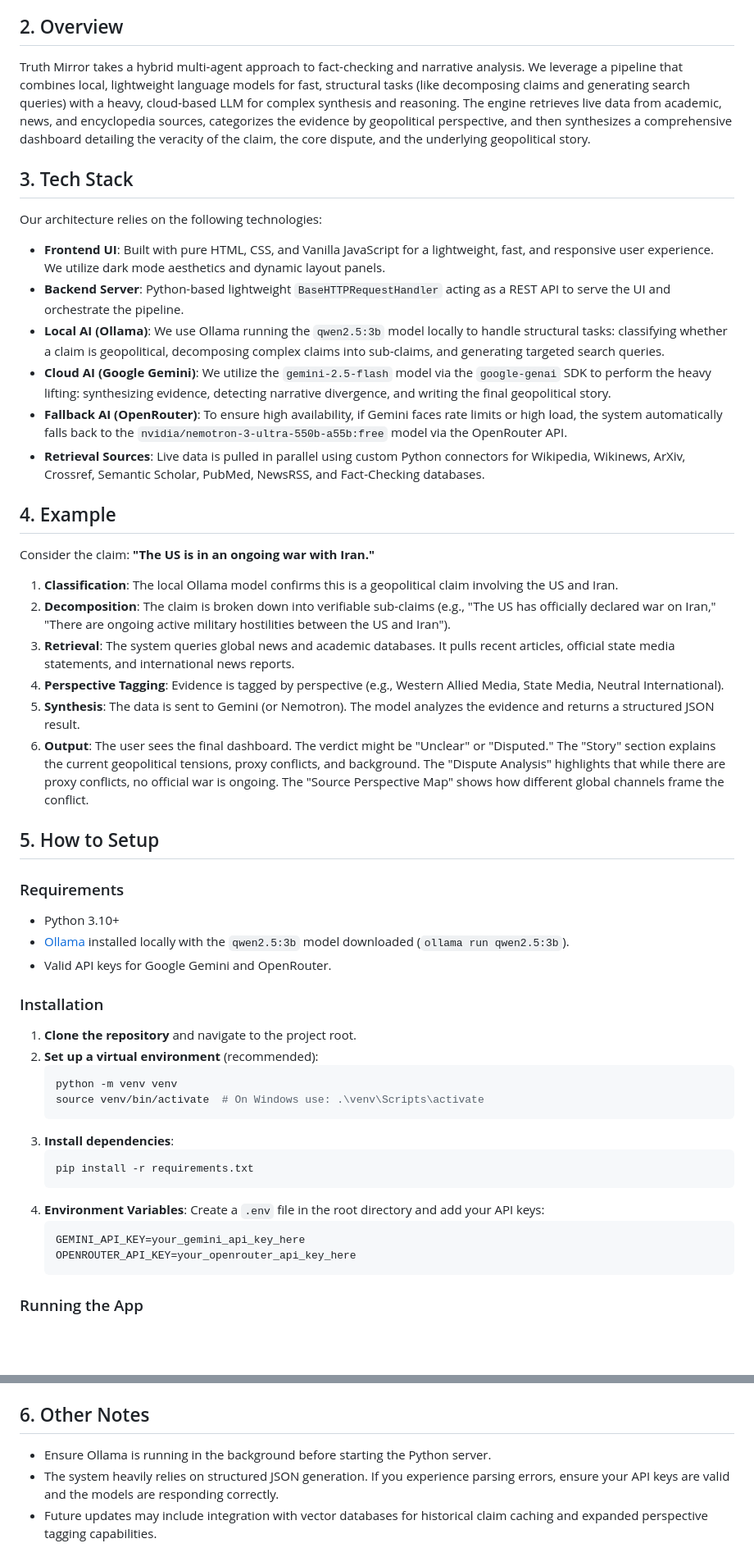
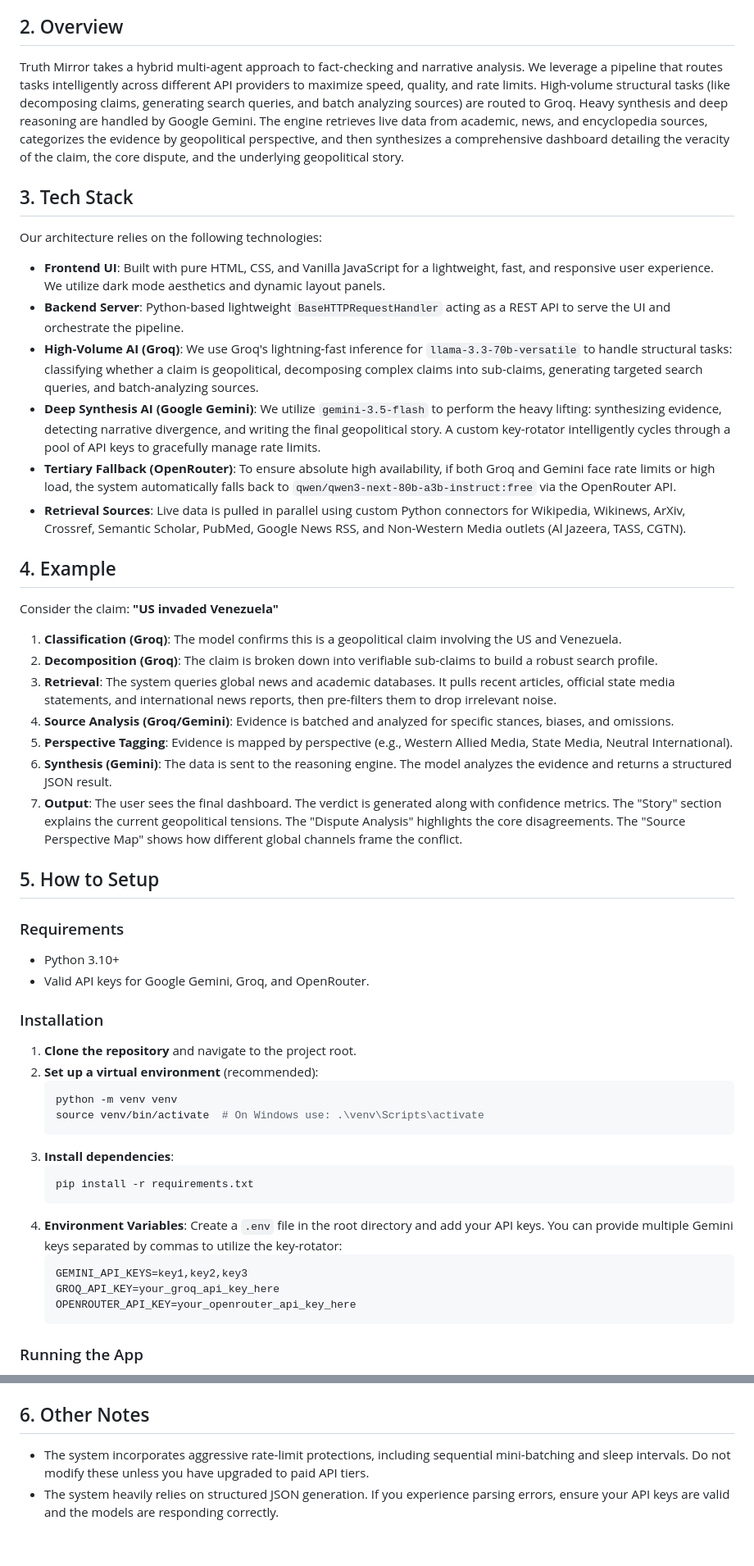
Before and after one commit to aarish-ai/Truth-Mirror, a Markdown page: README.md, 2 parts joined by grey strips. Shown at 82% size. Drawn GitHub-style; blank space fills up the shorter version.

Commit message:
Updated ReadMe for v2.3

````diff
--- a/README.md
+++ b/README.md
@@ -8,34 +8,34 @@ In the modern information landscape, individuals are constantly exposed to news
 Truth Mirror solves this problem by acting as a transparent, automated intelligence engine. When provided with a geopolitical claim, it doesn't just return a binary "True" or "False." Instead, it gathers global sources, analyzes where disputes lie, maps which channels are pushing which narratives, and uncovers the underlying story behind the mainstream headlines. This allows users to see the full, multi-perspective picture of global events.
 
 ## 2. Overview
-Truth Mirror takes a hybrid multi-agent approach to fact-checking and narrative analysis. We leverage a pipeline that combines local, lightweight language models for fast, structural tasks (like decomposing claims and generating search queries) with a heavy, cloud-based LLM for complex synthesis and reasoning. The engine retrieves live data from academic, news, and encyclopedia sources, categorizes the evidence by geopolitical perspective, and then synthesizes a comprehensive dashboard detailing the veracity of the claim, the core dispute, and the underlying geopolitical story.
+Truth Mirror takes a hybrid multi-agent approach to fact-checking and narrative analysis. We leverage a pipeline that routes tasks intelligently across different API providers to maximize speed, quality, and rate limits. High-volume structural tasks (like decomposing claims, generating search queries, and batch analyzing sources) are routed to Groq. Heavy synthesis and deep reasoning are handled by Google Gemini. The engine retrieves live data from academic, news, and encyclopedia sources, categorizes the evidence by geopolitical perspective, and then synthesizes a comprehensive dashboard detailing the veracity of the claim, the core dispute, and the underlying geopolitical story.
 
 ## 3. Tech Stack
 Our architecture relies on the following technologies:
 
 - **Frontend UI**: Built with pure HTML, CSS, and Vanilla JavaScript for a lightweight, fast, and responsive user experience. We utilize dark mode aesthetics and dynamic layout panels.
 - **Backend Server**: Python-based lightweight `BaseHTTPRequestHandler` acting as a REST API to serve the UI and orchestrate the pipeline.
-- **Local AI (Ollama)**: We use Ollama running the `qwen2.5:3b` model locally to handle structural tasks: classifying whether a claim is geopolitical, decomposing complex claims into sub-claims, and generating targeted search queries.
-- **Cloud AI (Google Gemini)**: We utilize the `gemini-2.5-flash` model via the `google-genai` SDK to perform the heavy lifting: synthesizing evidence, detecting narrative divergence, and writing the final geopolitical story.
-- **Fallback AI (OpenRouter)**: To ensure high availability, if Gemini faces rate limits or high load, the system automatically falls back to the `nvidia/nemotron-3-ultra-550b-a55b:free` model via the OpenRouter API.
-- **Retrieval Sources**: Live data is pulled in parallel using custom Python connectors for Wikipedia, Wikinews, ArXiv, Crossref, Semantic Scholar, PubMed, NewsRSS, and Fact-Checking databases.
+- **High-Volume AI (Groq)**: We use Groq's lightning-fast inference for `llama-3.3-70b-versatile` to handle structural tasks: classifying whether a claim is geopolitical, decomposing complex claims into sub-claims, generating targeted search queries, and batch-analyzing sources.
+- **Deep Synthesis AI (Google Gemini)**: We utilize `gemini-3.5-flash` to perform the heavy lifting: synthesizing evidence, detecting narrative divergence, and writing the final geopolitical story. A custom key-rotator intelligently cycles through a pool of API keys to gracefully manage rate limits.
+- **Tertiary Fallback (OpenRouter)**: To ensure absolute high availability, if both Groq and Gemini face rate limits or high load, the system automatically falls back to `qwen/qwen3-next-80b-a3b-instruct:free` via the OpenRouter API.
+- **Retrieval Sources**: Live data is pulled in parallel using custom Python connectors for Wikipedia, Wikinews, ArXiv, Crossref, Semantic Scholar, PubMed, Google News RSS, and Non-Western Media outlets (Al Jazeera, TASS, CGTN).
 
 ## 4. Example
-Consider the claim: **"The US is in an ongoing war with Iran."**
+Consider the claim: **"US invaded Venezuela"**
 
-1. **Classification**: The local Ollama model confirms this is a geopolitical claim involving the US and Iran.
-2. **Decomposition**: The claim is broken down into verifiable sub-claims (e.g., "The US has officially declared war on Iran," "There are ongoing active military hostilities between the US and Iran").
-3. **Retrieval**: The system queries global news and academic databases. It pulls recent articles, official state media statements, and international news reports.
-4. **Perspective Tagging**: Evidence is tagged by perspective (e.g., Western Allied Media, State Media, Neutral International).
-5. **Synthesis**: The data is sent to Gemini (or Nemotron). The model analyzes the evidence and returns a structured JSON result.
-6. **Output**: The user sees the final dashboard. The verdict might be "Unclear" or "Disputed." The "Story" section explains the current geopolitical tensions, proxy conflicts, and background. The "Dispute Analysis" highlights that while there are proxy conflicts, no official war is ongoing. The "Source Perspective Map" shows how different global channels frame the conflict.
+1. **Classification (Groq)**: The model confirms this is a geopolitical claim involving the US and Venezuela.
+2. **Decomposition (Groq)**: The claim is broken down into verifiable sub-claims to build a robust search profile.
+3. **Retrieval**: The system queries global news and academic databases. It pulls recent articles, official state media statements, and international news reports, then pre-filters them to drop irrelevant noise.
+4. **Source Analysis (Groq/Gemini)**: Evidence is batched and analyzed for specific stances, biases, and omissions.
+5. **Perspective Tagging**: Evidence is mapped by perspective (e.g., Western Allied Media, State Media, Neutral International).
+6. **Synthesis (Gemini)**: The data is sent to the reasoning engine. The model analyzes the evidence and returns a structured JSON result.
+7. **Output**: The user sees the final dashboard. The verdict is generated along with confidence metrics. The "Story" section explains the current geopolitical tensions. The "Dispute Analysis" highlights the core disagreements. The "Source Perspective Map" shows how different global channels frame the conflict.
 
 ## 5. How to Setup
 
 ### Requirements
 - Python 3.10+
-- [Ollama](https://ollama.ai/) installed locally with the `qwen2.5:3b` model downloaded (`ollama run qwen2.5:3b`).
-- Valid API keys for Google Gemini and OpenRouter.
+- Valid API keys for Google Gemini, Groq, and OpenRouter.
 
 ### Installation
 1. **Clone the repository** and navigate to the project root.
@@ -49,9 +49,10 @@ Consider the claim: **"The US is in an ongoing war with Iran."**
    pip install -r requirements.txt
    ```
 4. **Environment Variables**:
-   Create a `.env` file in the root directory and add your API keys:
+   Create a `.env` file in the root directory and add your API keys. You can provide multiple Gemini keys separated by commas to utilize the key-rotator:
    ```env
-   GEMINI_API_KEY=your_gemini_api_key_here
+   GEMINI_API_KEYS=key1,key2,key3
+   GROQ_API_KEY=your_groq_api_key_here
    OPENROUTER_API_KEY=your_openrouter_api_key_here
    ```
 
@@ -63,6 +64,5 @@ python app.py
 Then, open your web browser and navigate to `http://localhost:8080` to access the Truth Mirror dashboard.
 
 ## 6. Other Notes
-- Ensure Ollama is running in the background before starting the Python server.
+- The system incorporates aggressive rate-limit protections, including sequential mini-batching and sleep intervals. Do not modify these unless you have upgraded to paid API tiers.
 - The system heavily relies on structured JSON generation. If you experience parsing errors, ensure your API keys are valid and the models are responding correctly.
-- Future updates may include integration with vector databases for historical claim caching and expanded perspective tagging capabilities.
````
Also changed, not shown: other parts of README.md (+1 -1 lines).
